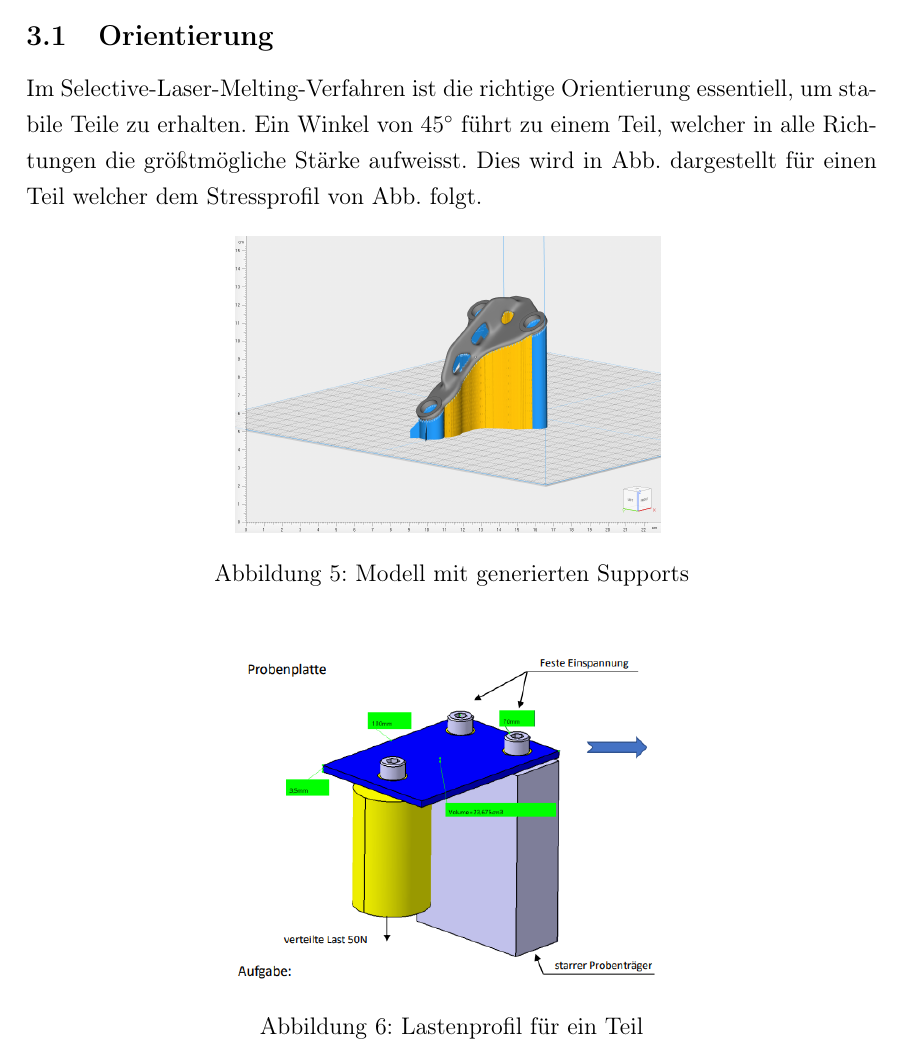
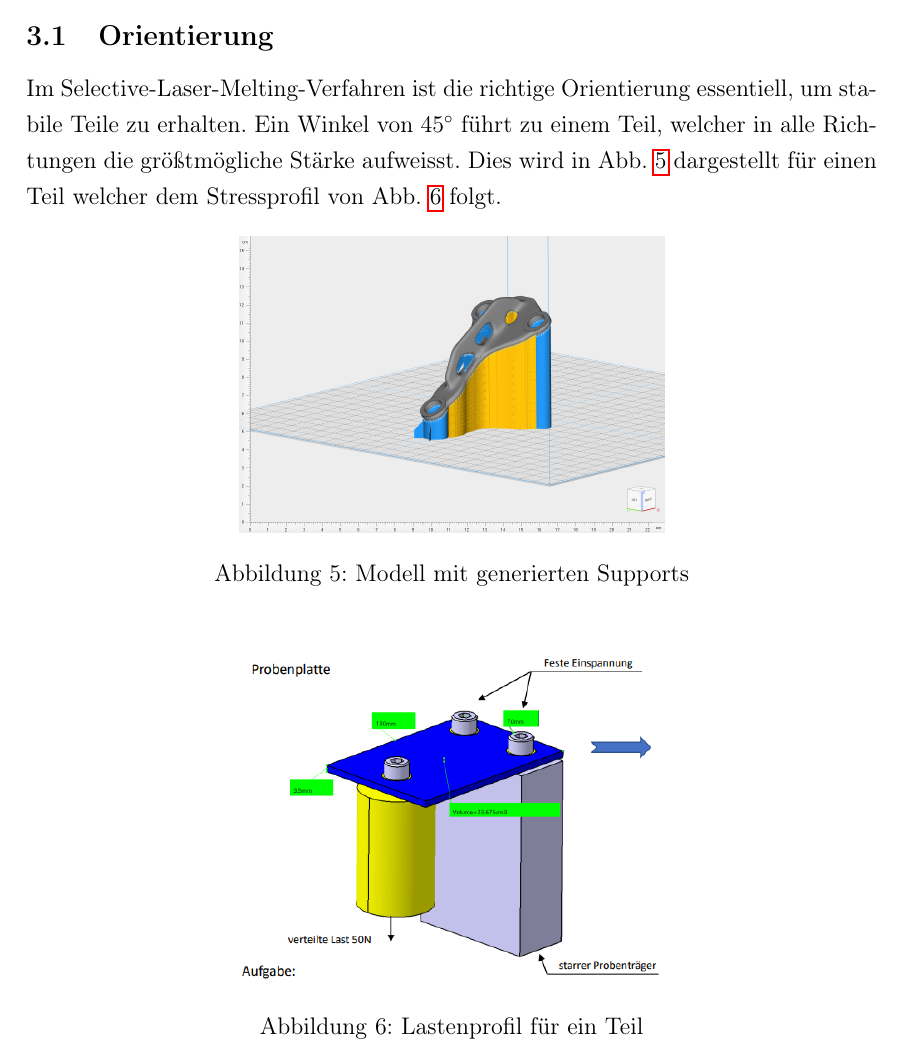
Before and after one commit to simonwoegerb/vwa, a LaTeX document (main.tex, which reads chapters/4.tex): part of page 7 of 9 before the commit and part of page 8 of 10 after it, cut so that both start at the same text. Compiled offline with pdfLaTeX.

```diff
--- a/chapters/4.tex
+++ b/chapters/4.tex
@@ -4,17 +4,18 @@
 \section{Stabilität}
 \subsection{Orientierung}
 Im Selective-Laser-Melting-Verfahren ist die richtige Orientierung essentiell, um stabile Teile zu erhalten.
-Ein Winkel von \qty{45}{\degree} führt zu einem Teil, welcher in alle Richtungen die größtmögliche Stärke aufweisst. Dies wird in Abb. dargestellt für einen Teil welcher dem Stressprofil von Abb. folgt.
+Ein Winkel von \qty{45}{\degree} führt zu einem Teil, welcher in alle Richtungen die größtmögliche Stärke aufweisst. Dies wird in Abb. \ref{img:ss_1} dargestellt für einen Teil welcher dem Stressprofil von Abb. \ref{img:fh_1} folgt.
+
 \begin{figure}[h]
 	\centering
 	\includegraphics[width=0.5\textwidth]{ss_Flachstab}
+	\ccaption{Modell mit generierten Supports}{eigener Screenshot, Lizenzhalter für Materialise Magics 25.02: FH Wels}
 	\label{img:ss_1}
-	\ccaption{Modell mit generierten Supports}{eigener Screenshot, Lizenzhalter für Materialise Magics 25.02: FH Wels}
 \end{figure}
 \begin{figure}[h]
 	\centering
 	\includegraphics[width=0.5\textwidth]{fh_Flachstab}
+	\ccaption{Lastenprofil für ein Teil}{Screenshot Studentenaufgabe FH Wels: Ing. Walter Kaindl}
 	\label{img:fh_1}
-	\ccaption{Lastenprofil für ein Teil}{Screenshot Studentenaufgabe FH Wels: Ing. Walter Kaindl}
 \end{figure}
 \end{document}
```
Also changed, not shown: main.tex (+2 -0 lines).
